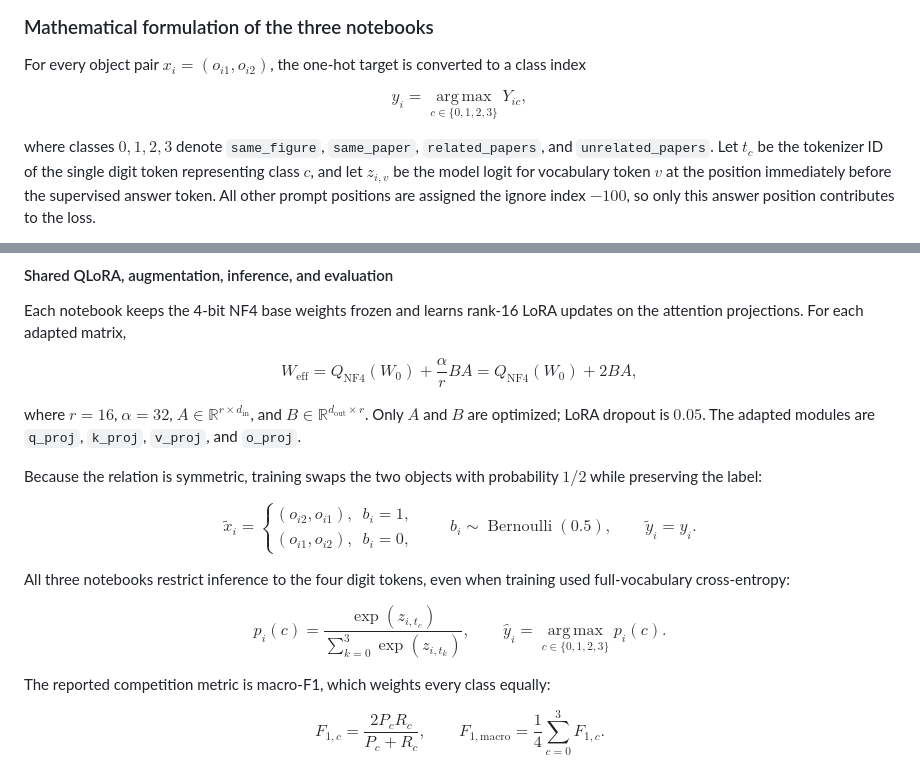
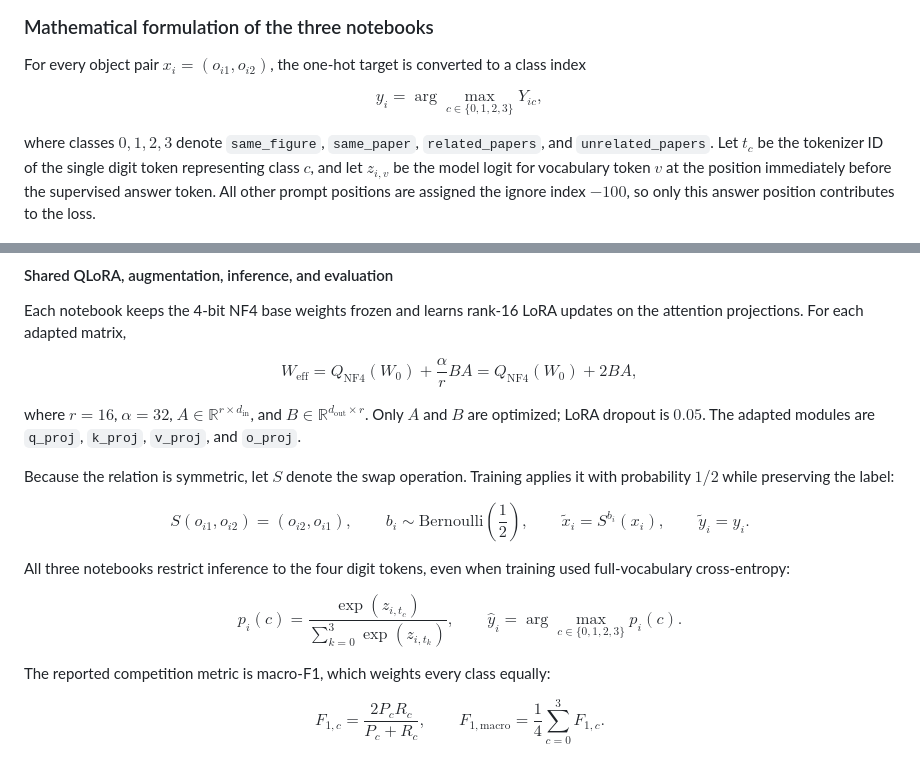
Before and after one commit to SyedT1/Astroclimb-sharedtask, a Markdown page: README.md, 2 parts joined by grey strips. Drawn GitHub-style.

Commit message:
Fix README LaTeX compatibility

```diff
--- a/README.md
+++ b/README.md
@@ -184,7 +184,7 @@ The following scores were obtained by the completed QLoRA notebooks. They are us
 For every object pair $x_i=(o_{i1},o_{i2})$, the one-hot target is converted to a class index
 
 $$
-y_i=\operatorname*{arg\,max}_{c\in\{0,1,2,3\}}Y_{ic},
+y_i=\arg\max_{c\in\{0,1,2,3\}}Y_{ic},
 $$
 
 where classes $0,1,2,3$ denote `same_figure`, `same_paper`, `related_papers`, and `unrelated_papers`. Let $t_c$ be the tokenizer ID of the single digit token representing class $c$, and let $z_{i,v}$ be the model logit for vocabulary token $v$ at the position immediately before the supervised answer token. All other prompt positions are assigned the ignore index $-100$, so only this answer position contributes to the loss.
@@ -252,15 +252,12 @@ $$
 
 where $r=16$, $\alpha=32$, $A\in\mathbb R^{r\times d_{\text{in}}}$, and $B\in\mathbb R^{d_{\text{out}}\times r}$. Only $A$ and $B$ are optimized; LoRA dropout is $0.05$. The adapted modules are `q_proj`, `k_proj`, `v_proj`, and `o_proj`.
 
-Because the relation is symmetric, training swaps the two objects with probability $1/2$ while preserving the label:
+Because the relation is symmetric, let $S$ denote the swap operation. Training applies it with probability $1/2$ while preserving the label:
 
 $$
-\tilde{x}_i=
-\begin{cases}
-(o_{i2},o_{i1}), & b_i=1,\\
-(o_{i1},o_{i2}), & b_i=0,
-\end{cases}
-\qquad b_i\sim\operatorname{Bernoulli}(0.5),
+S(o_{i1},o_{i2})=(o_{i2},o_{i1}),
+\qquad b_i\sim\mathrm{Bernoulli}\left(\frac{1}{2}\right),
+\qquad \tilde{x}_i=S^{b_i}(x_i),
 \qquad \tilde{y}_i=y_i.
 $$
 
@@ -269,7 +266,7 @@ All three notebooks restrict inference to the four digit tokens, even when train
 $$
 p_i(c)=\frac{\exp(z_{i,t_c})}{\sum_{k=0}^{3}\exp(z_{i,t_k})},
 \qquad
-\hat y_i=\operatorname*{arg\,max}_{c\in\{0,1,2,3\}}p_i(c).
+\hat y_i=\arg\max_{c\in\{0,1,2,3\}}p_i(c).
 $$
 
 The reported competition metric is macro-F1, which weights every class equally:
```
